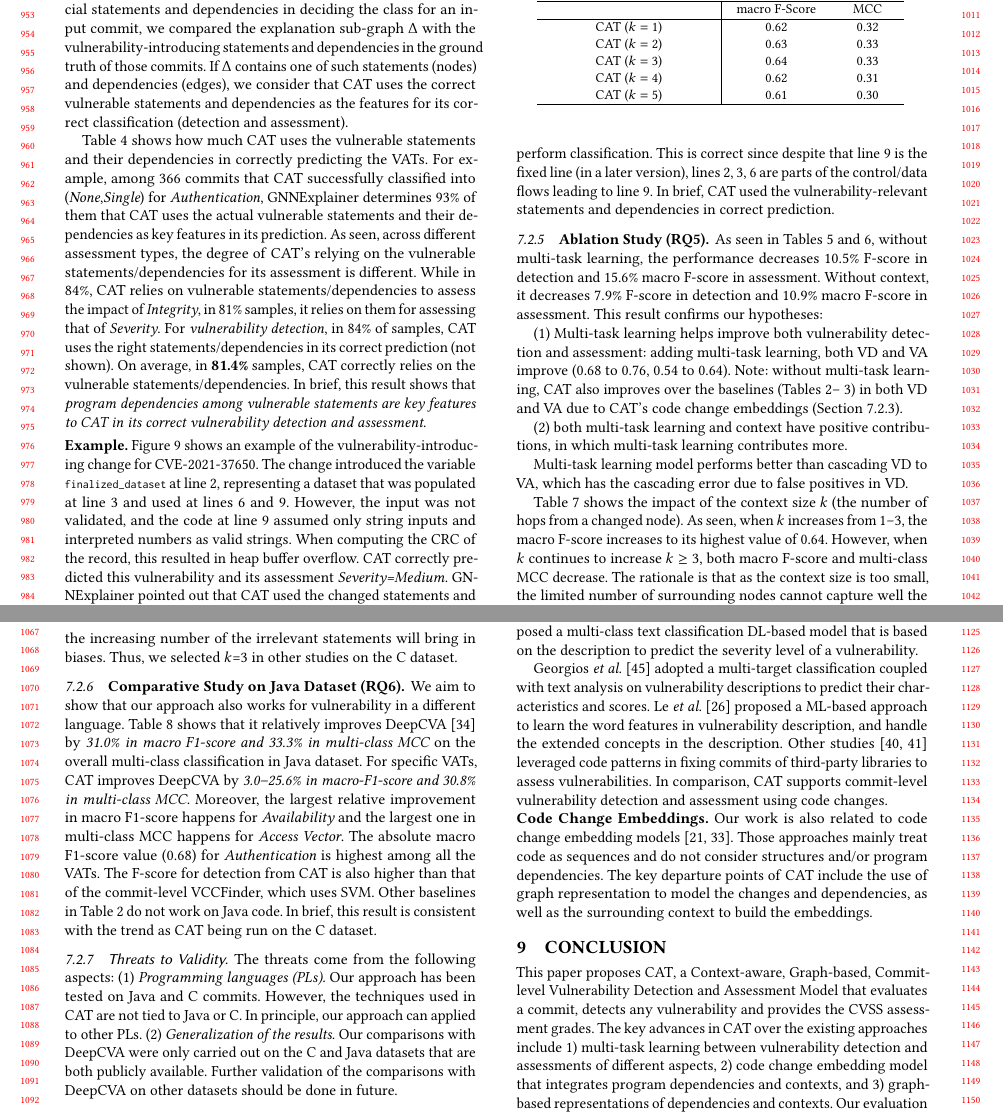
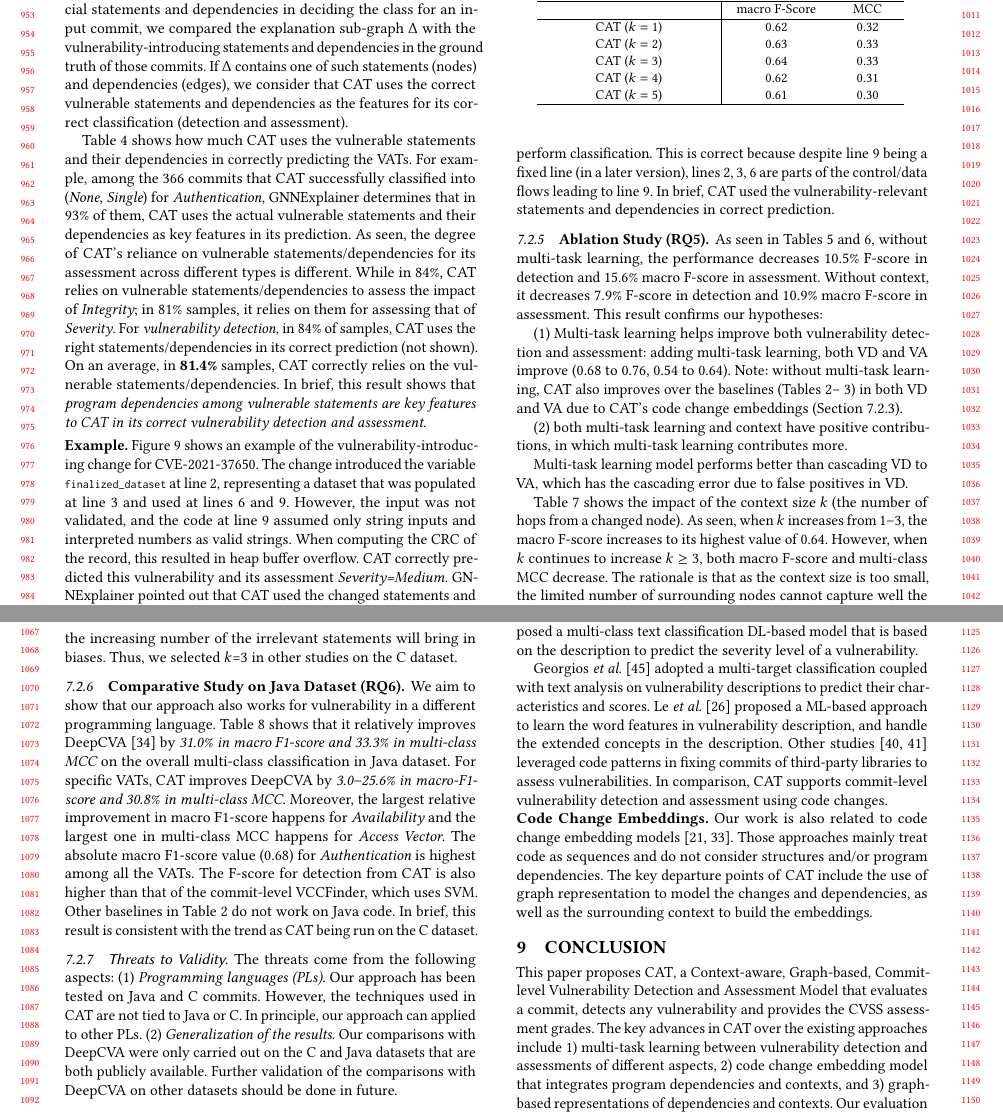
Before and after one commit to tien-n-nguyen/vda, a LaTeX paper (fse23.tex, which reads sections/example.tex, sections/experiment-results-XAI.tex, sections/experiment-results-assessment-Java.tex): two parts of pages 9 and 10 of 12, joined at a grey line, cut so that both start at the same text. Compiled offline with pdfLaTeX.

Commit message:
Edits to sections 7.2.4 - 7.2.7

```diff
--- a/sections/example.tex
+++ b/sections/example.tex
@@ -20,7 +20,7 @@ overflow. {\tool} correctly~predicted this vulnerability and its
 assessment {\em Severity=Medium}. GNNExplainer pointed out that
 {\tool} used the changed statements and their dependencies at lines 2,
 3, 6, 9 and another line (not shown), to perform classification. This
-is correct since despite that line 9 is the fixed line (in a later
+is correct because despite line 9 being a fixed line (in a later
 version), lines 2, 3, 6 are parts of the control/data flows leading to
 line 9. In brief, {\tool} used the vulnerability-relevant statements
 and dependencies in correct~prediction.
--- a/sections/experiment-results-XAI.tex
+++ b/sections/experiment-results-XAI.tex
@@ -92,9 +92,9 @@ correct classification (detection and assessment).
 
 Table~\ref{gnn} shows how much {\tool} uses the vulnerable
 statements and their dependencies in correctly predicting the
-VATs. For example, among 366 commits that {\tool} successfully
-classified into ({\em None},{\em Single}) for {\em Authentication},
-GNNExplainer determines 93\% of them that {\tool}
+VATs. For example, among the 366 commits that {\tool} successfully
+classified into ({\em None}, {\em Single}) for {\em Authentication},
+GNNExplainer determines that in 93\% of them, {\tool}
 uses the actual vulnerable statements and their dependencies as key
 features in its prediction.
 %GNNExplainer determines that {\tool} had made the correct
@@ -103,16 +103,17 @@ features in its prediction.
 %That is, in 139 commits, {\tool} used the vulnerable
 %statements/dependencies as its key features in the correct
 %classifications.
-As seen, across different assessment types, the degree of {\tool}'s
-relying on the vulnerable statements/dependencies for its assessment
+As seen, the degree of {\tool}'s
+reliance on vulnerable statements/dependencies for its assessment
+across different types
 is different.  While in 84\%, {\tool} relies on vulnerable
-statements/dependencies to assess the impact of {\em Integrity}, in
+statements/dependencies to assess the impact of {\em Integrity}; in
 81\% samples, it relies on them for assessing that of {\em Severity}.
 For {\em vulnerability detection}, in 84\% of samples, {\tool} uses
 the right statements/dependencies in its correct prediction (not
 shown).
 %
-On average, in {\bf 81.4\%} samples, {\tool} correctly
+On an average, in {\bf 81.4\%} samples, {\tool} correctly
 relies on the vulnerable statements/dependencies.
 %To correctly assess the remaining samples, {\tool} might use other
 %features, e.g., contexts, code tokens, and the impacts of
--- a/sections/experiment-results-assessment-Java.tex
+++ b/sections/experiment-results-assessment-Java.tex
@@ -58,7 +58,7 @@
 \end{table}
 
 We aim to show that our approach also works for vulnerability in a
-different language. Table~\ref{rq2_results} shows that it relatively
+different programming language. Table~\ref{rq2_results} shows that it relatively
 improves DeepCVA~\cite{deepCVA-ase21} by {\em 31.0\% in macro F1-score
 and 33.3\% in multi-class MCC} on the overall multi-class
 classification in Java dataset. For specific VATs, {\tool} improves
```
